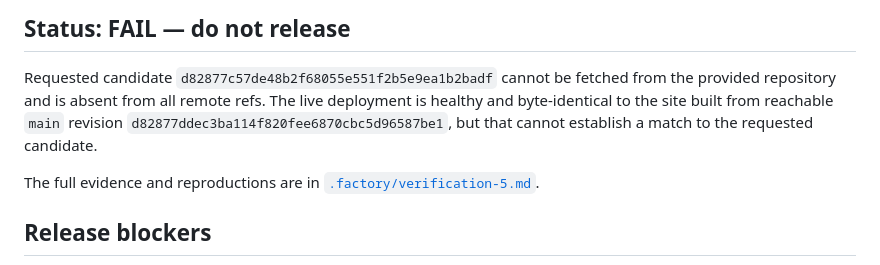
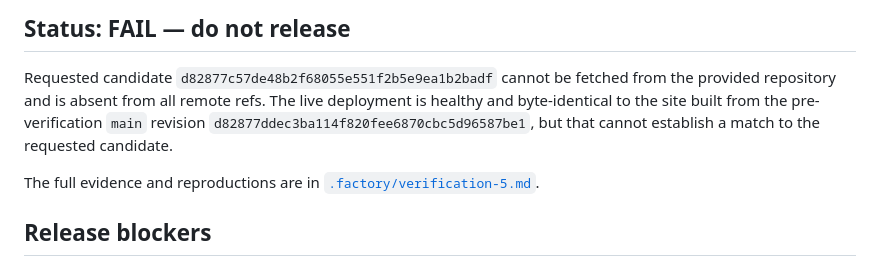
Before and after one commit to B-Divyesh/sf-devcontainer-identity-audit, a Markdown page: .factory/handoff.md, the part around the change. Drawn GitHub-style.

Commit message:
docs: clarify verified revision timing

```diff
--- a/.factory/handoff.md
+++ b/.factory/handoff.md
@@ -5,8 +5,9 @@
 Requested candidate `d82877c57de48b2f68055e551f2b5e9ea1b2badf`
 cannot be fetched from the provided repository and is absent from all remote
 refs. The live deployment is healthy and byte-identical to the site built from
-reachable `main` revision `d82877ddec3ba114f820fee6870cbc5d96587be1`, but
-that cannot establish a match to the requested candidate.
+the pre-verification `main` revision
+`d82877ddec3ba114f820fee6870cbc5d96587be1`, but that cannot establish a match
+to the requested candidate.
 
 The full evidence and reproductions are in
 [`.factory/verification-5.md`](verification-5.md).
```
Also changed, not shown: .factory/verification-5.md (+3 -2 lines).
